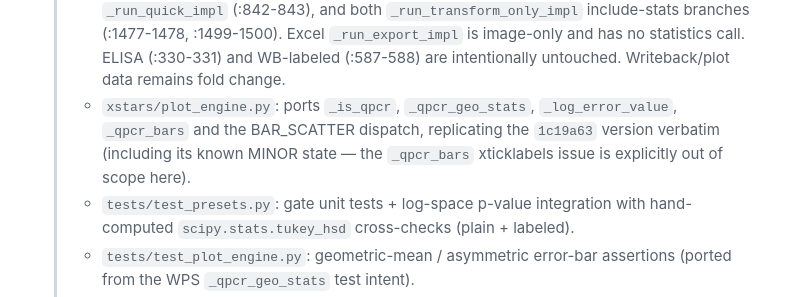
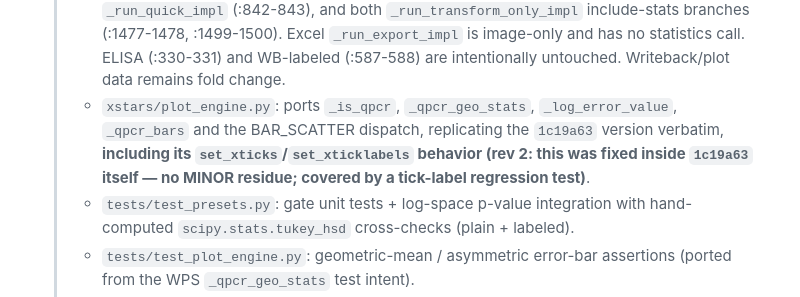
Before and after one commit to Frankkk1912/xstars, a Markdown page: plans/20260903-qpcr-log-space-excel-sync.md, the part around the change. GitHub-like rendering.

Commit message:
docs(plan): fix stale MINOR wording in section 9.5 PR draft (review W1-maint)

```diff
--- a/plans/20260903-qpcr-log-space-excel-sync.md
+++ b/plans/20260903-qpcr-log-space-excel-sync.md
@@ -289,7 +289,7 @@ Milestone 总数：5（≤10，符合目标 ≤7）。
   >
   > - `xstars/presets/qpcr.py`: new `stats_input_frame` / `stats_input_frame_for_config` helpers — qPCR-only `np.log2` gate (`log2(2^-ΔΔCt) = −ΔΔCt` holds exactly); non-qPCR frames pass through unchanged. Module stays xlwings-free so pytest can import it headless.
   > - `xstars/main.py`: all 6 qPCR-capable `StatsEngine` call sites now route through the gate — `_run_preset_impl` (:508-509), `_run_qpcr_labeled` (:667-668), `_run_impl` (:781-782), `_run_quick_impl` (:842-843), and both `_run_transform_only_impl` include-stats branches (:1477-1478, :1499-1500). Excel `_run_export_impl` is image-only and has no statistics call. ELISA (:330-331) and WB-labeled (:587-588) are intentionally untouched. Writeback/plot data remains fold change.
-  > - `xstars/plot_engine.py`: ports `_is_qpcr`, `_qpcr_geo_stats`, `_log_error_value`, `_qpcr_bars` and the BAR_SCATTER dispatch, replicating the `1c19a63` version verbatim (including its known MINOR state — the `_qpcr_bars` xticklabels issue is explicitly out of scope here).
+  > - `xstars/plot_engine.py`: ports `_is_qpcr`, `_qpcr_geo_stats`, `_log_error_value`, `_qpcr_bars` and the BAR_SCATTER dispatch, replicating the `1c19a63` version verbatim, **including its `set_xticks`/`set_xticklabels` behavior (rev 2: this was fixed inside `1c19a63` itself — no MINOR residue; covered by a tick-label regression test)**.
   > - `tests/test_presets.py`: gate unit tests + log-space p-value integration with hand-computed `scipy.stats.tukey_hsd` cross-checks (plain + labeled).
   > - `tests/test_plot_engine.py`: geometric-mean / asymmetric error-bar assertions (ported from the WPS `_qpcr_geo_stats` test intent).
   >
```
